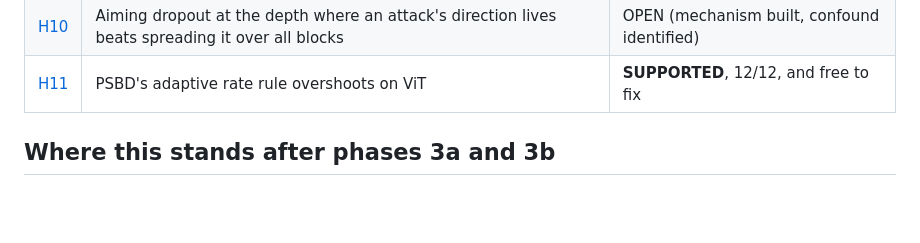
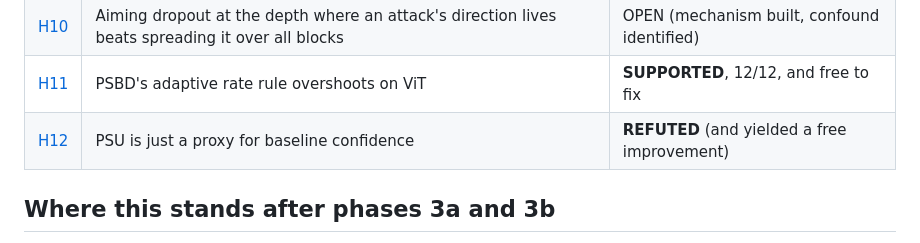
Before and after one commit to PjotrVr/psbd-transformer, a Markdown page: docs/hypothesis/README.md, the part around the change. GitHub-like rendering; blank space fills up the shorter version.

Commit message:
docs(hypothesis): H12, PSU is not a proxy for baseline confidence
Numbers: not-applicable

```diff
--- a/docs/hypothesis/README.md
+++ b/docs/hypothesis/README.md
@@ -46,6 +46,7 @@ written.
 | [H9](H9-strength-not-position.md) | The pre/post gap is a perturbation-strength artifact, not a placement effect | **SUPPORTED** for 3 of 4 attacks |
 | [H10](H10-depth-band-placement.md) | Aiming dropout at the depth where an attack's direction lives beats spreading it over all blocks | OPEN (mechanism built, confound identified) |
 | [H11](H11-adaptive-rate-overshoots.md) | PSBD's adaptive rate rule overshoots on ViT | **SUPPORTED**, 12/12, and free to fix |
+| [H12](H12-psu-is-not-just-confidence.md) | PSU is just a proxy for baseline confidence | **REFUTED** (and yielded a free improvement) |
 
 ## Where this stands after phases 3a and 3b
 
```
Also changed, not shown: docs/hypothesis/H12-psu-is-not-just-confidence.md (added, +83 -0 lines).
